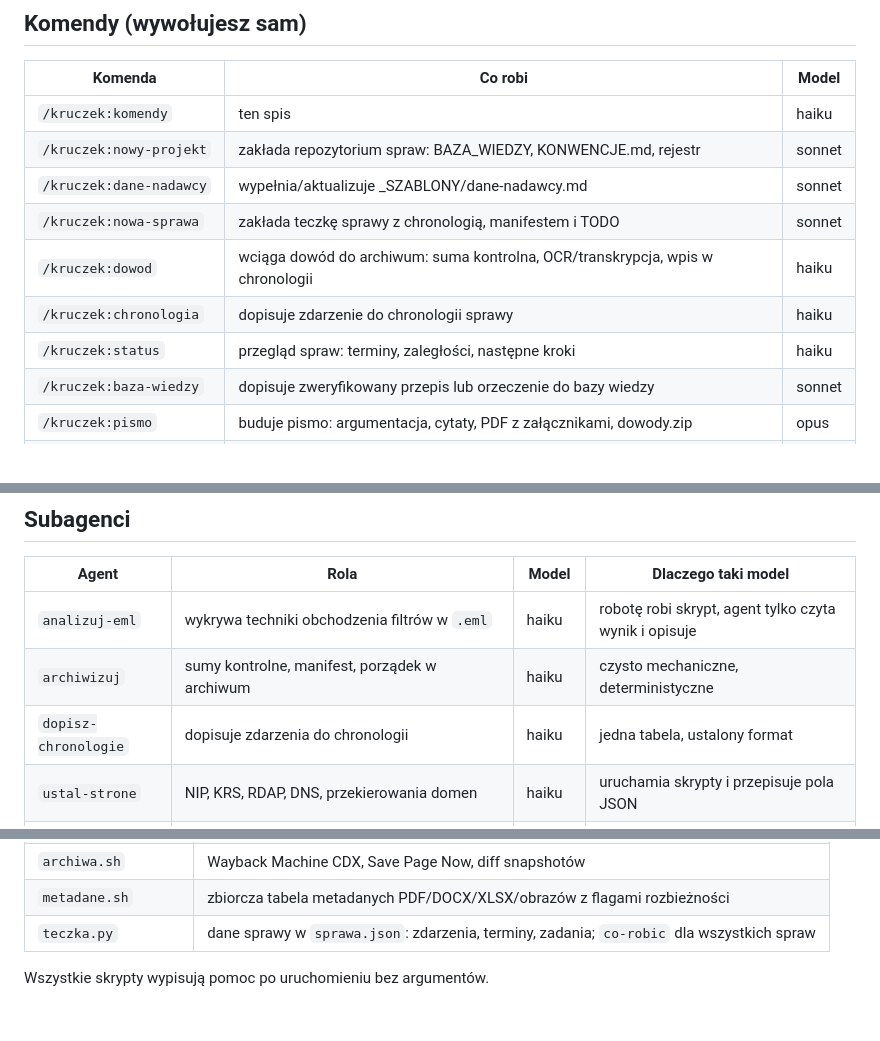
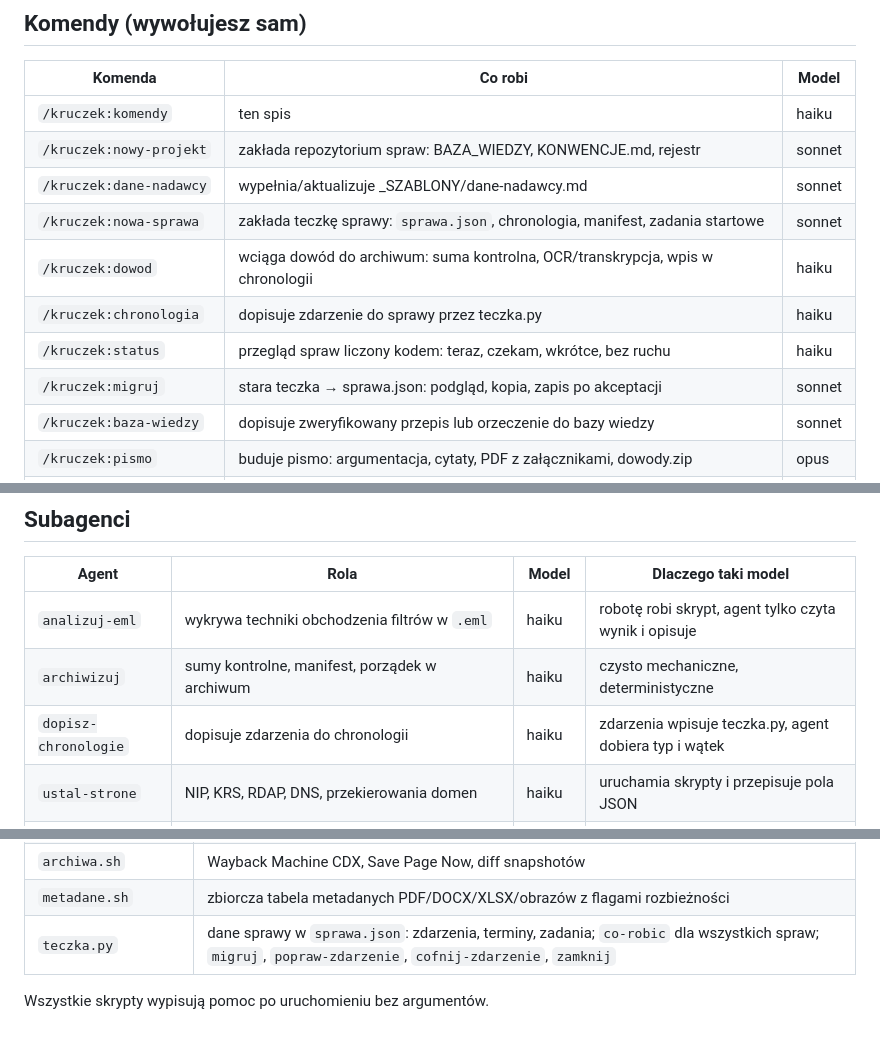
Before and after one commit to matee911/kruczek, a Markdown page: skills/komendy/SKILL.md, 3 parts joined by grey strips. GitHub-like rendering.

```diff
--- a/skills/komendy/SKILL.md
+++ b/skills/komendy/SKILL.md
@@ -20,10 +20,11 @@ a jeśli z rozmowy wynika konkretna potrzeba — wskaż jedną, właściwą pozy
 | `/kruczek:komendy` | ten spis | haiku |
 | `/kruczek:nowy-projekt` | zakłada repozytorium spraw: BAZA_WIEDZY, KONWENCJE.md, rejestr | sonnet |
 | `/kruczek:dane-nadawcy` | wypełnia/aktualizuje _SZABLONY/dane-nadawcy.md | sonnet |
-| `/kruczek:nowa-sprawa` | zakłada teczkę sprawy z chronologią, manifestem i TODO | sonnet |
+| `/kruczek:nowa-sprawa` | zakłada teczkę sprawy: `sprawa.json`, chronologia, manifest, zadania startowe | sonnet |
 | `/kruczek:dowod` | wciąga dowód do archiwum: suma kontrolna, OCR/transkrypcja, wpis w chronologii | haiku |
-| `/kruczek:chronologia` | dopisuje zdarzenie do chronologii sprawy | haiku |
-| `/kruczek:status` | przegląd spraw: terminy, zaległości, następne kroki | haiku |
+| `/kruczek:chronologia` | dopisuje zdarzenie do sprawy przez teczka.py | haiku |
+| `/kruczek:status` | przegląd spraw liczony kodem: teraz, czekam, wkrótce, bez ruchu | haiku |
+| `/kruczek:migruj` | stara teczka → sprawa.json: podgląd, kopia, zapis po akceptacji | sonnet |
 | `/kruczek:baza-wiedzy` | dopisuje zweryfikowany przepis lub orzeczenie do bazy wiedzy | sonnet |
 | `/kruczek:pismo` | buduje pismo: argumentacja, cytaty, PDF z załącznikami, dowody.zip | opus |
 | `/kruczek:kontrola` | mechaniczna kontrola pisma: numeracja, nazwy załączników, sumy, wymogi druku | haiku |
@@ -56,7 +57,7 @@ a jeśli z rozmowy wynika konkretna potrzeba — wskaż jedną, właściwą pozy
 |---|---|---|---|
 | `analizuj-eml` | wykrywa techniki obchodzenia filtrów w `.eml` | haiku | robotę robi skrypt, agent tylko czyta wynik i opisuje |
 | `archiwizuj` | sumy kontrolne, manifest, porządek w archiwum | haiku | czysto mechaniczne, deterministyczne |
-| `dopisz-chronologie` | dopisuje zdarzenia do chronologii | haiku | jedna tabela, ustalony format |
+| `dopisz-chronologie` | dopisuje zdarzenia do chronologii | haiku | zdarzenia wpisuje teczka.py, agent dobiera typ i wątek |
 | `ustal-strone` | NIP, KRS, RDAP, DNS, przekierowania domen | haiku | uruchamia skrypty i przepisuje pola JSON |
 | `sprawdz-zalaczniki` | spójność numeracji, nazw i sum kontrolnych w gotowym piśmie | haiku | porównywanie łańcuchów, zero uznaniowości |
 | `transkrybuj` | OCR i transkrypcja do `.md` | sonnet | odczyt obrazu i polskiej fleksji, haiku gubi znaki diakrytyczne |
@@ -87,6 +88,6 @@ a jeśli z rozmowy wynika konkretna potrzeba — wskaż jedną, właściwą pozy
 | `kontrola_pisma.py` | mechaniczna kontrola spójności gotowego pisma |
 | `archiwa.sh` | Wayback Machine CDX, Save Page Now, diff snapshotów |
 | `metadane.sh` | zbiorcza tabela metadanych PDF/DOCX/XLSX/obrazów z flagami rozbieżności |
-| `teczka.py` | dane sprawy w `sprawa.json`: zdarzenia, terminy, zadania; `co-robic` dla wszystkich spraw |
+| `teczka.py` | dane sprawy w `sprawa.json`: zdarzenia, terminy, zadania; `co-robic` dla wszystkich spraw; `migruj`, `popraw-zdarzenie`, `cofnij-zdarzenie`, `zamknij` |
 
 Wszystkie skrypty wypisują pomoc po uruchomieniu bez argumentów.
```
Also changed, not shown: skills/konwencje-teczki/SKILL.md (+37 -52 lines), skills/migruj/SKILL.md (added, +92 -0 lines).
